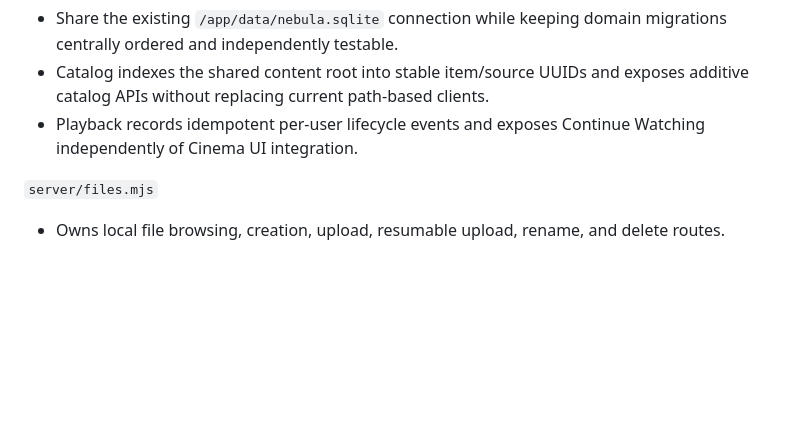
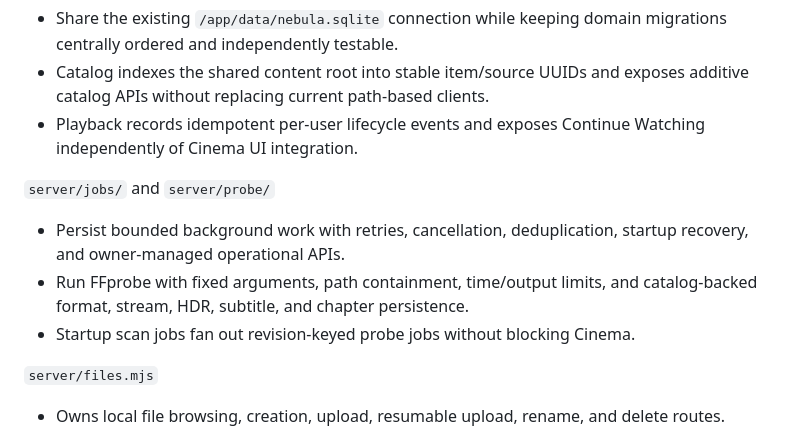
Before and after one commit to jost-aaron/nebula, a Markdown page: docs/architecture.md, the part around the change. GitHub-like rendering; blank space fills up the shorter version.

```diff
--- a/docs/architecture.md
+++ b/docs/architecture.md
@@ -185,6 +185,14 @@ flowchart TD
 - Playback records idempotent per-user lifecycle events and exposes Continue
   Watching independently of Cinema UI integration.
 
+`server/jobs/` and `server/probe/`
+
+- Persist bounded background work with retries, cancellation, deduplication,
+  startup recovery, and owner-managed operational APIs.
+- Run FFprobe with fixed arguments, path containment, time/output limits, and
+  catalog-backed format, stream, HDR, subtitle, and chapter persistence.
+- Startup scan jobs fan out revision-keyed probe jobs without blocking Cinema.
+
 `server/files.mjs`
 
 - Owns local file browsing, creation, upload, resumable upload, rename, and
```
Also changed, not shown: docs/session-handoff.md (+5 -2 lines), docs/testing.md (+4 -0 lines).
